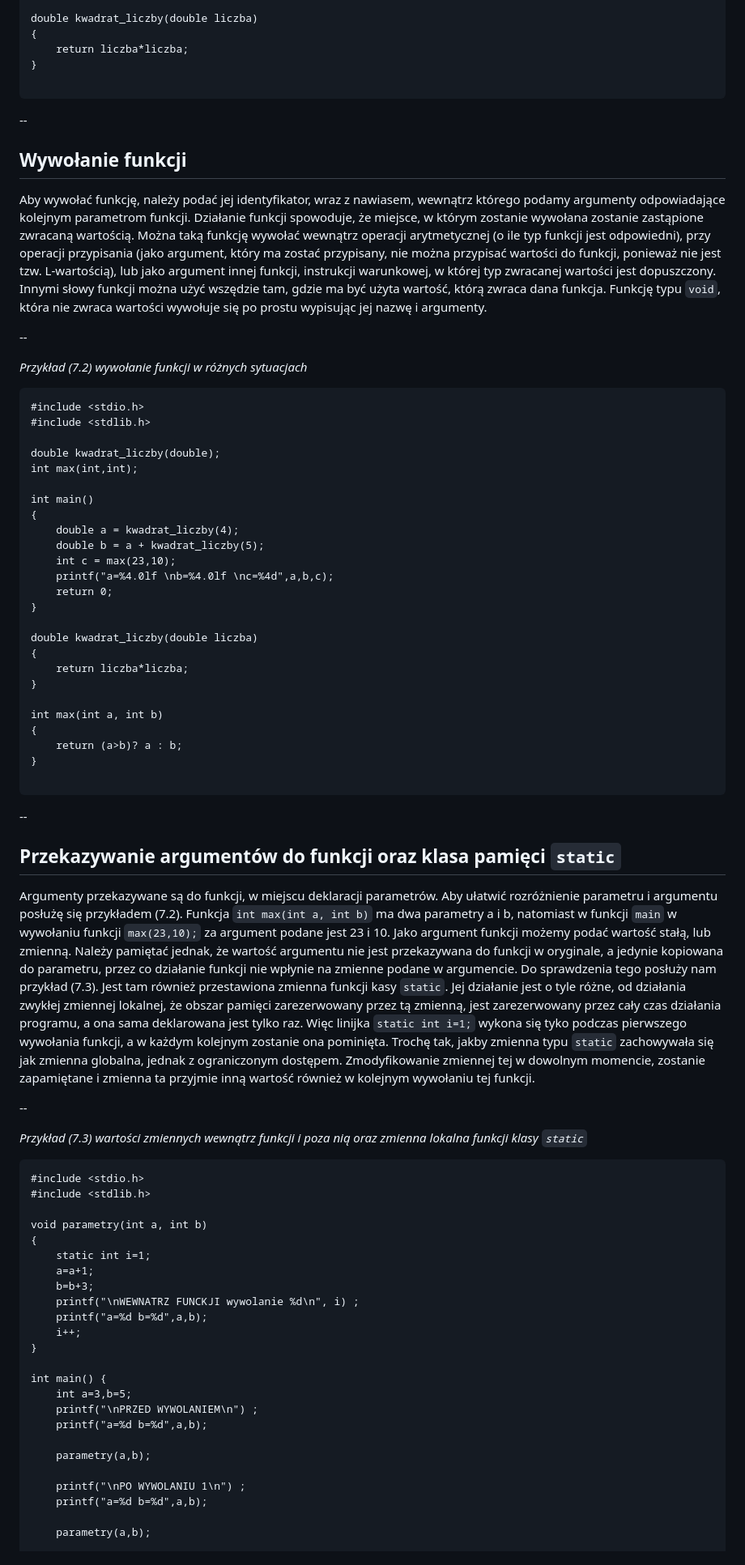
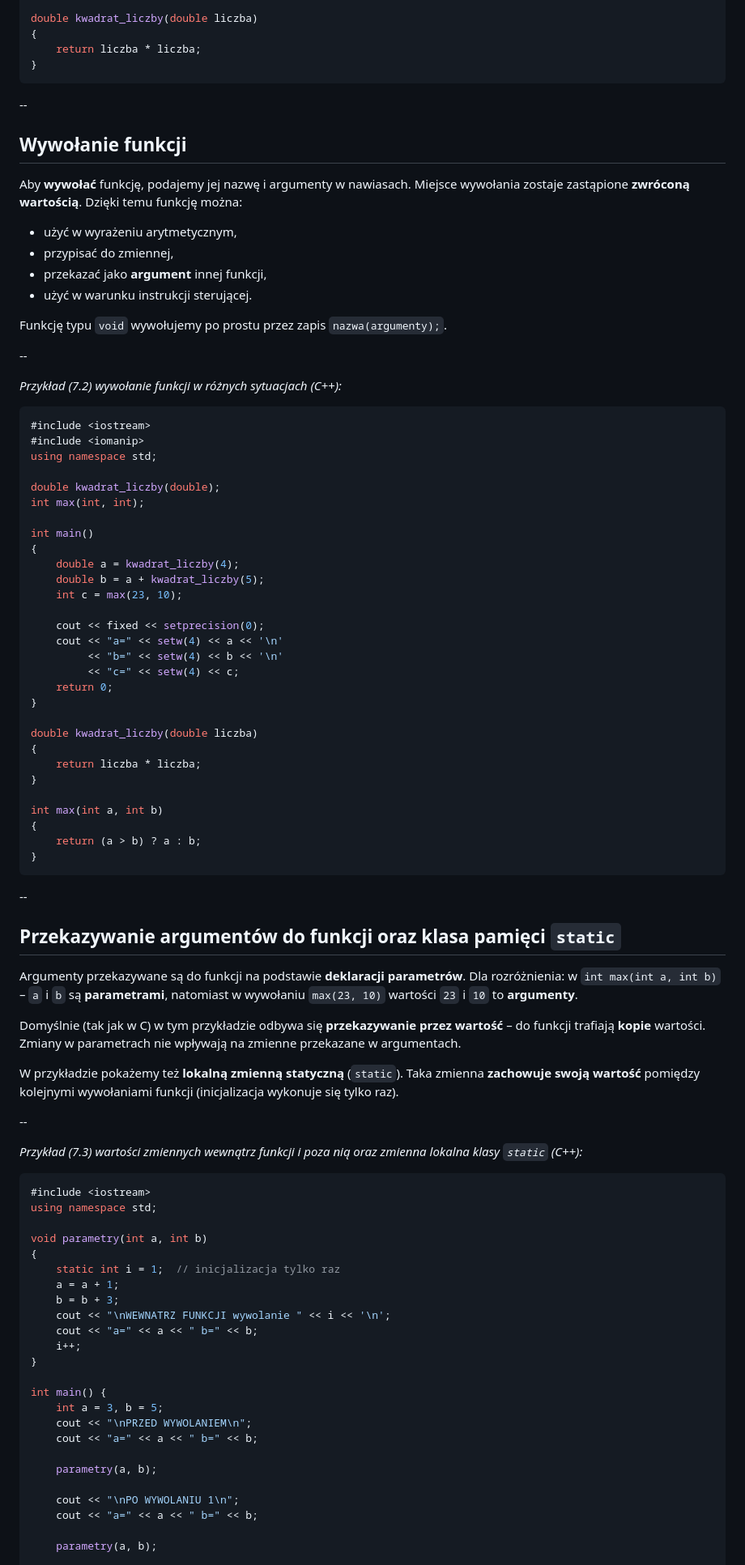
Before and after one commit to WOLI-2025-2026/wda-reveal, a Markdown page: lessons/04_wda_cpp_p2.md, the part around the change printed below. Shown: that part at 81% size. Rendered like a GitHub page.

````diff
--- a/lessons/04_wda_cpp_p2.md
+++ b/lessons/04_wda_cpp_p2.md
@@ -344,81 +371,96 @@ int main()
 
 double kwadrat_liczby(double liczba)
 {
-	return liczba*liczba;
+    return liczba * liczba;
 }
-
 ```
 
 --
 
 ## **Wywołanie funkcji**
-Aby wywołać funkcję, należy podać jej identyfikator, wraz z nawiasem, wewnątrz którego podamy argumenty odpowiadające kolejnym parametrom funkcji. Działanie funkcji spowoduje, że miejsce, w którym zostanie wywołana zostanie zastąpione zwracaną wartością. Można taką funkcję wywołać wewnątrz operacji arytmetycznej (o ile typ funkcji jest odpowiedni), przy operacji przypisania (jako argument, który ma zostać przypisany, nie można przypisać wartości do funkcji, ponieważ nie jest tzw. L-wartością), lub jako argument innej funkcji, instrukcji warunkowej, w której typ zwracanej wartości jest dopuszczony. Innymi słowy funkcji można użyć wszędzie tam, gdzie ma być użyta wartość, którą zwraca dana funkcja. Funkcję typu `void`, która nie zwraca wartości wywołuje się po prostu wypisując jej nazwę i argumenty.
+
+Aby **wywołać** funkcję, podajemy jej nazwę i argumenty w nawiasach. Miejsce wywołania zostaje zastąpione **zwróconą wartością**. Dzięki temu funkcję można:
+
+* użyć w wyrażeniu arytmetycznym,
+* przypisać do zmiennej,
+* przekazać jako **argument** innej funkcji,
+* użyć w warunku instrukcji sterującej.
+
+Funkcję typu `void` wywołujemy po prostu przez zapis `nazwa(argumenty);`.
 
 --
 
-*Przykład (7.2) wywołanie funkcji w różnych sytuacjach*
+*Przykład (7.2) wywołanie funkcji w różnych sytuacjach (C++):*
 
-```
-#include <stdio.h>
-#include <stdlib.h>
+```cpp
+#include <iostream>
+#include <iomanip>
+using namespace std;
 
 double kwadrat_liczby(double);
-int max(int,int);
+int max(int, int);
 
 int main()
 {
-	double a = kwadrat_liczby(4);
-	double b = a + kwadrat_liczby(5);
-	int c = max(23,10);
-	printf("a=%4.0lf \nb=%4.0lf \nc=%4d",a,b,c);
-	return 0;
+    double a = kwadrat_liczby(4);
+    double b = a + kwadrat_liczby(5);
+    int c = max(23, 10);
+
+    cout << fixed << setprecision(0);
+    cout << "a=" << setw(4) << a << '\n'
+         << "b=" << setw(4) << b << '\n'
+         << "c=" << setw(4) << c;
+    return 0;
 }
 
 double kwadrat_liczby(double liczba)
 {
-	return liczba*liczba;
+    return liczba * liczba;
 }
 
 int max(int a, int b)
 {
-	return (a>b)? a : b;
+    return (a > b) ? a : b;
 }
-
 ```
 
 --
 
+## **Przekazywanie argumentów do funkcji oraz klasa pamięci `static`**
 
-## **Przekazywanie argumentów do funkcji oraz klasa pamięci `static`**
-Argumenty przekazywane są do funkcji, w miejscu deklaracji parametrów. Aby ułatwić rozróżnienie parametru i argumentu posłużę się przykładem (7.2). Funkcja `int max(int a, int b)` ma dwa parametry a i b, natomiast w funkcji `main` w wywołaniu funkcji `max(23,10);` za argument podane jest 23 i 10. Jako argument funkcji możemy podać wartość stałą, lub zmienną. Należy pamiętać jednak, że wartość argumentu nie jest przekazywana do funkcji w oryginale, a jedynie kopiowana do parametru, przez co działanie funkcji nie wpłynie na zmienne podane w argumencie. Do sprawdzenia tego posłuży nam przykład (7.3). Jest tam również przestawiona zmienna funkcji kasy `static`. Jej działanie jest o tyle różne, od działania zwykłej zmiennej lokalnej, że obszar pamięci zarezerwowany przez tą zmienną, jest zarezerwowany przez cały czas działania programu, a ona sama deklarowana jest tylko raz. Więc linijka `static int i=1;` wykona się tyko podczas pierwszego wywołania funkcji, a w każdym kolejnym zostanie ona pominięta. Trochę tak, jakby zmienna typu `static` zachowywała się jak zmienna globalna, jednak z ograniczonym dostępem. Zmodyfikowanie zmiennej tej w dowolnym momencie, zostanie zapamiętane i zmienna ta przyjmie inną wartość również w kolejnym wywołaniu tej funkcji.
+Argumenty przekazywane są do funkcji na podstawie **deklaracji parametrów**. Dla rozróżnienia: w `int max(int a, int b)` – `a` i `b` są **parametrami**, natomiast w wywołaniu `max(23, 10)` wartości `23` i `10` to **argumenty**.
+
+Domyślnie (tak jak w C) w tym przykładzie odbywa się **przekazywanie przez wartość** – do funkcji trafiają **kopie** wartości. Zmiany w parametrach nie wpływają na zmienne przekazane w argumentach.
+
+W przykładzie pokażemy też **lokalną zmienną statyczną** (`static`). Taka zmienna **zachowuje swoją wartość** pomiędzy kolejnymi wywołaniami funkcji (inicjalizacja wykonuje się tylko raz).
 
 --
 
-*Przykład (7.3) wartości zmiennych wewnątrz funkcji i poza nią oraz zmienna lokalna funkcji klasy `static`*
+*Przykład (7.3) wartości zmiennych wewnątrz funkcji i poza nią oraz zmienna lokalna klasy `static` (C++):*
 
-```
-#include <stdio.h>
-#include <stdlib.h>
+```cpp
+#include <iostream>
+using namespace std;
 
 void parametry(int a, int b)
 {
-	static int i=1;
-	a=a+1;
-	b=b+3;
-	printf("\nWEWNATRZ FUNCKJI wywolanie %d\n", i) ;
-	printf("a=%d b=%d",a,b);
-	i++;
+    static int i = 1;  // inicjalizacja tylko raz
+    a = a + 1;
+    b = b + 3;
+    cout << "\nWEWNATRZ FUNKCJI wywolanie " << i << '\n';
+    cout << "a=" << a << " b=" << b;
+    i++;
 }
 
 int main() {
-	int a=3,b=5;
-	printf("\nPRZED WYWOLANIEM\n") ;
-	printf("a=%d b=%d",a,b);
+    int a = 3, b = 5;
+    cout << "\nPRZED WYWOLANIEM\n";
+    cout << "a=" << a << " b=" << b;
 
-	parametry(a,b);
+    parametry(a, b);
 
-	printf("\nPO WYWOLANIU 1\n") ;
-	printf("a=%d b=%d",a,b);
+    cout << "\nPO WYWOLANIU 1\n";
+    cout << "a=" << a << " b=" << b;
 
-	parametry(a,b);
+    parametry(a, b);
 
````
Also changed, not shown: other parts of lessons/04_wda_cpp_p2.md (+182 -132 lines).
